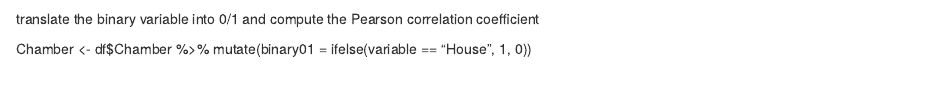
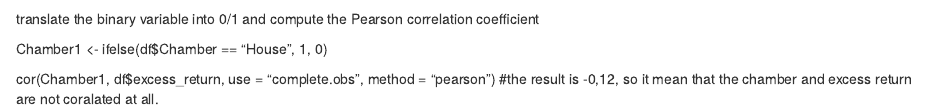
Before and after one commit to businessshark2061/Data-Analysis-in-R---Business-Sharks-group, an R Markdown document (julien.Rmd): the page in a window 1100 px wide, from 2030 px down. Rendered offline with R 4.5, knitr and Pandoc, with nearby package versions.

Commit message:
Update julien.Rmd

```diff
--- a/julien.Rmd
+++ b/julien.Rmd
@@ -169,5 +169,8 @@ df <- df %>%
 
 translate the binary variable into 0/1 and compute the Pearson correlation coefficient
 
-Chamber <- df$Chamber %>%
-  mutate(binary01 = ifelse(variable == "House", 1, 0))
+
+Chamber1 <- ifelse(df$Chamber == "House", 1, 0)
+
+cor(Chamber1, df$excess_return, use = "complete.obs", method = "pearson")
+#the result is -0,12, so it mean that the chamber and excess return are not coralated at all.
```
